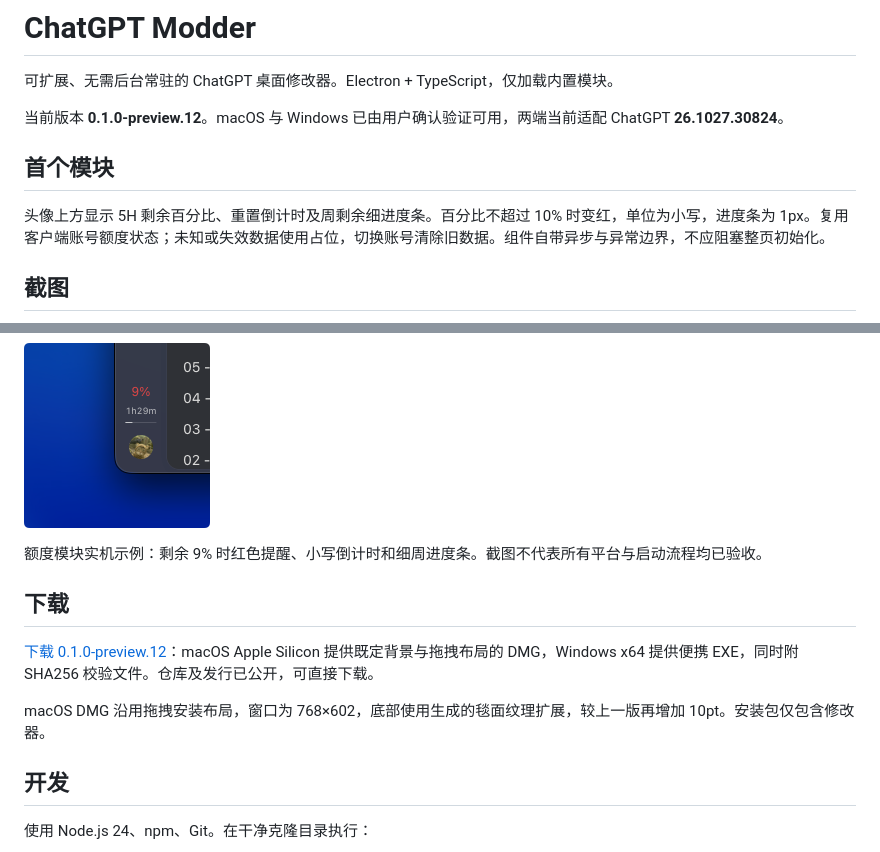
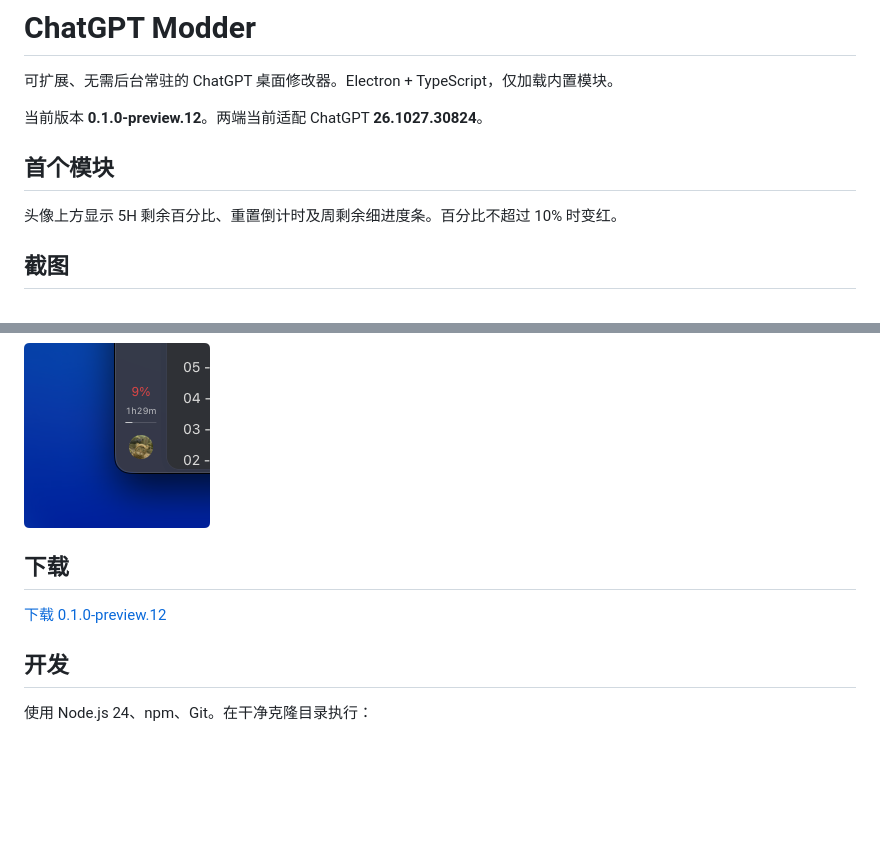
Before and after one commit to garlic-c/chatgpt-modder, a Markdown page: README.md, 2 parts joined by grey strips. Rendered like a GitHub page; blank space fills up the shorter version.

Commit message:
简化介绍

```diff
--- a/README.md
+++ b/README.md
@@ -2,11 +2,11 @@
 
 可扩展、无需后台常驻的 ChatGPT 桌面修改器。Electron + TypeScript，仅加载内置模块。
 
-当前版本 **0.1.0-preview.12**。macOS 与 Windows 已由用户确认验证可用，两端当前适配 ChatGPT **26.1027.30824**。
+当前版本 **0.1.0-preview.12**。两端当前适配 ChatGPT **26.1027.30824**。
 
 ## 首个模块
 
-头像上方显示 5H 剩余百分比、重置倒计时及周剩余细进度条。百分比不超过 10% 时变红，单位为小写，进度条为 1px。复用客户端账号额度状态；未知或失效数据使用占位，切换账号清除旧数据。组件自带异步与异常边界，不应阻塞整页初始化。
+头像上方显示 5H 剩余百分比、重置倒计时及周剩余细进度条。百分比不超过 10% 时变红。
 
 ## 截图
 
@@ -16,13 +16,9 @@
 
 ![ChatGPT 头像上方的额度显示，剩余 9% 时显示红色](docs/images/quota-low.png)
 
-额度模块实机示例：剩余 9% 时红色提醒、小写倒计时和细周进度条。截图不代表所有平台与启动流程均已验收。
-
 ## 下载
 
-[下载 0.1.0-preview.12](https://github.com/GarliC-C/chatgpt-modder/releases/tag/v0.1.0-preview.12)：macOS Apple Silicon 提供既定背景与拖拽布局的 DMG，Windows x64 提供便携 EXE，同时附 SHA256 校验文件。仓库及发行已公开，可直接下载。
-
-macOS DMG 沿用拖拽安装布局，窗口为 768×602，底部使用生成的毯面纹理扩展，较上一版再增加 10pt。安装包仅包含修改器。
+[下载 0.1.0-preview.12](https://github.com/GarliC-C/chatgpt-modder/releases/tag/v0.1.0-preview.12)
 
 ## 开发
 
```
